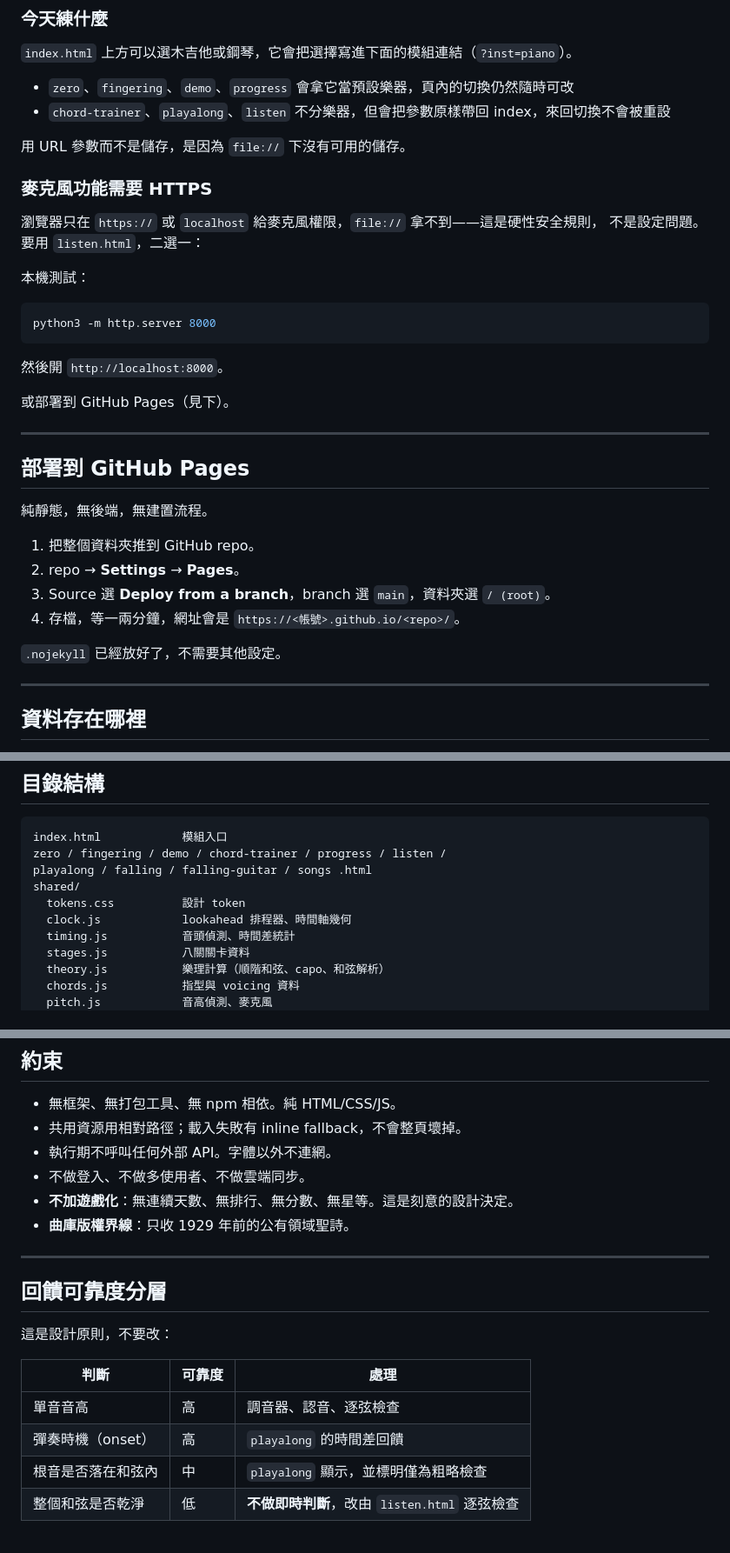
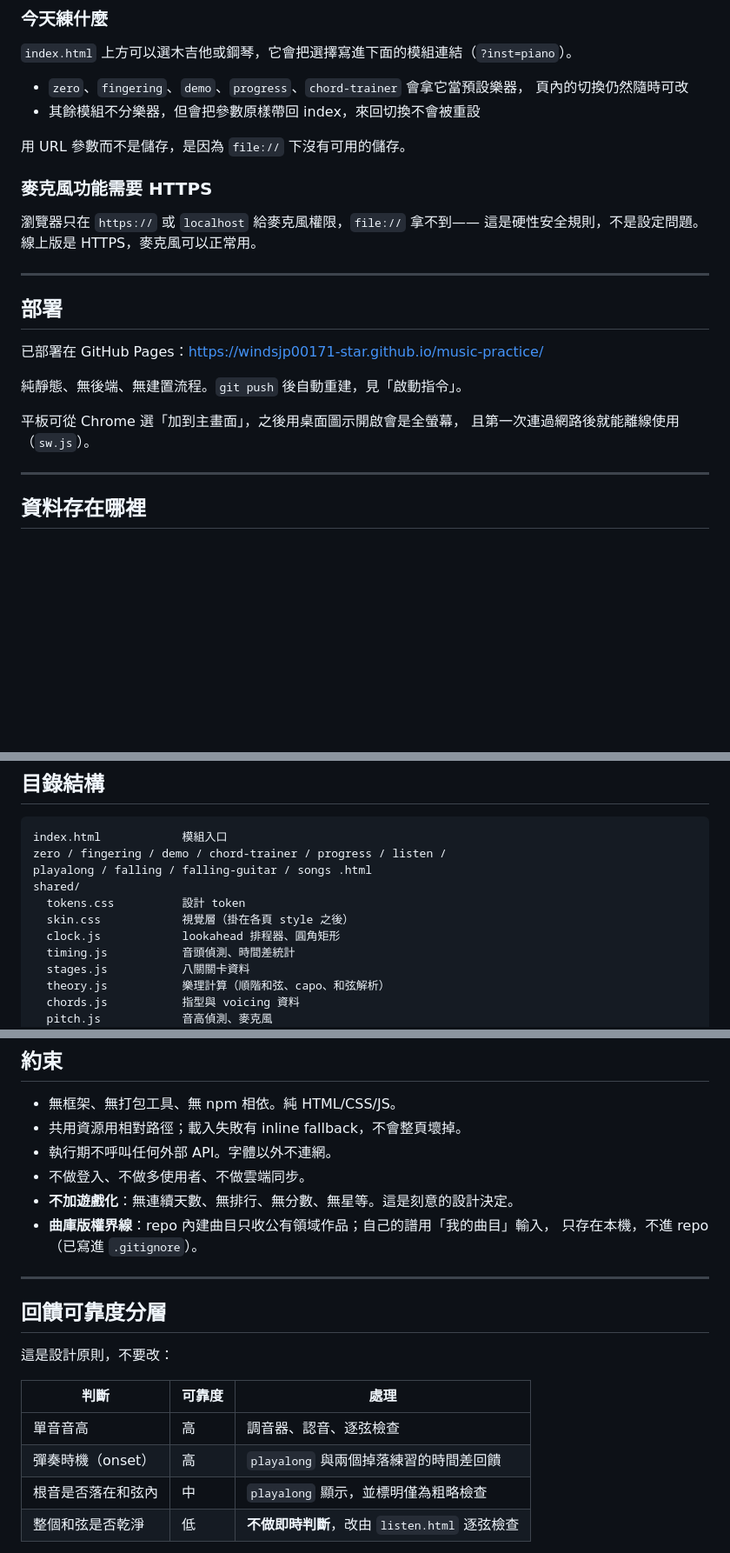
Before and after one commit to windsjp00171-star/music-practice, a Markdown page: README.md, 3 parts joined by grey strips. Shown at 87% size. Rendered like a GitHub page; blank space fills up the shorter version.

Commit message:
docs: README 校正過時內容
clock.js 已移除 timeline、fingering 是 11 個和弦、
部署段落改為已部署的現況、移除與啟動指令重複的段落、
補上 skin.css 與掉落練習。

````diff
--- a/README.md
+++ b/README.md
@@ -75,38 +75,27 @@ start chrome --new-window --incognito "https://windsjp00171-star.github.io/music
 
 `index.html` 上方可以選木吉他或鋼琴，它會把選擇寫進下面的模組連結（`?inst=piano`）。
 
-- `zero`、`fingering`、`demo`、`progress` 會拿它當預設樂器，頁內的切換仍然隨時可改
-- `chord-trainer`、`playalong`、`listen` 不分樂器，但會把參數原樣帶回 index，來回切換不會被重設
+- `zero`、`fingering`、`demo`、`progress`、`chord-trainer` 會拿它當預設樂器，
+  頁內的切換仍然隨時可改
+- 其餘模組不分樂器，但會把參數原樣帶回 index，來回切換不會被重設
 
 用 URL 參數而不是儲存，是因為 `file://` 下沒有可用的儲存。
 
 ### 麥克風功能需要 HTTPS
 
-瀏覽器只在 `https://` 或 `localhost` 給麥克風權限，`file://` 拿不到——這是硬性安全規則，
-不是設定問題。要用 `listen.html`，二選一：
-
-本機測試：
-
-```bash
-python3 -m http.server 8000
-```
-
-然後開 `http://localhost:8000`。
-
-或部署到 GitHub Pages（見下）。
+瀏覽器只在 `https://` 或 `localhost` 給麥克風權限，`file://` 拿不到——
+這是硬性安全規則，不是設定問題。線上版是 HTTPS，麥克風可以正常用。
 
 ---
 
-## 部署到 GitHub Pages
+## 部署
 
-純靜態，無後端，無建置流程。
+已部署在 GitHub Pages：<https://windsjp00171-star.github.io/music-practice/>
 
-1. 把整個資料夾推到 GitHub repo。
-2. repo → **Settings** → **Pages**。
-3. Source 選 **Deploy from a branch**，branch 選 `main`，資料夾選 `/ (root)`。
-4. 存檔，等一兩分鐘，網址會是 `https://<帳號>.github.io/<repo>/`。
+純靜態、無後端、無建置流程。`git push` 後自動重建，見「啟動指令」。
 
-`.nojekyll` 已經放好了，不需要其他設定。
+平板可從 Chrome 選「加到主畫面」，之後用桌面圖示開啟會是全螢幕，
+且第一次連過網路後就能離線使用（`sw.js`）。
 
 ---
 
@@ -135,7 +124,8 @@ zero / fingering / demo / chord-trainer / progress / listen /
 playalong / falling / falling-guitar / songs .html
 shared/
   tokens.css          設計 token
-  clock.js            lookahead 排程器、時間軸幾何
+  skin.css            視覺層（掛在各頁 style 之後）
+  clock.js            lookahead 排程器、圓角矩形
   timing.js           音頭偵測、時間差統計
   stages.js           八關關卡資料
   theory.js           樂理計算（順階和弦、capo、和弦解析）
@@ -165,7 +155,8 @@ shared/
 - 執行期不呼叫任何外部 API。字體以外不連網。
 - 不做登入、不做多使用者、不做雲端同步。
 - **不加遊戲化**：無連續天數、無排行、無分數、無星等。這是刻意的設計決定。
-- **曲庫版權界線**：只收 1929 年前的公有領域聖詩。
+- **曲庫版權界線**：repo 內建曲目只收公有領域作品；自己的譜用「我的曲目」輸入，
+  只存在本機，不進 repo（已寫進 `.gitignore`）。
 
 ---
 
@@ -176,7 +167,7 @@ shared/
 | 判斷 | 可靠度 | 處理 |
 |---|---|---|
 | 單音音高 | 高 | 調音器、認音、逐弦檢查 |
-| 彈奏時機（onset） | 高 | `playalong` 的時間差回饋 |
+| 彈奏時機（onset） | 高 | `playalong` 與兩個掉落練習的時間差回饋 |
 | 根音是否落在和弦內 | 中 | `playalong` 顯示，並標明僅為粗略檢查 |
 | 整個和弦是否乾淨 | 低 | **不做即時判斷**，改由 `listen.html` 逐弦檢查 |
 
````
Also changed, not shown: other parts of README.md (+1 -1 lines).
